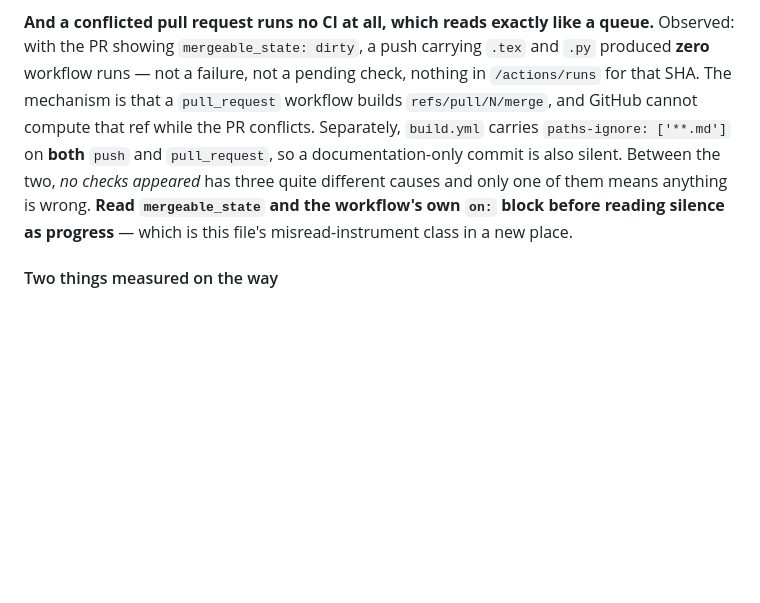
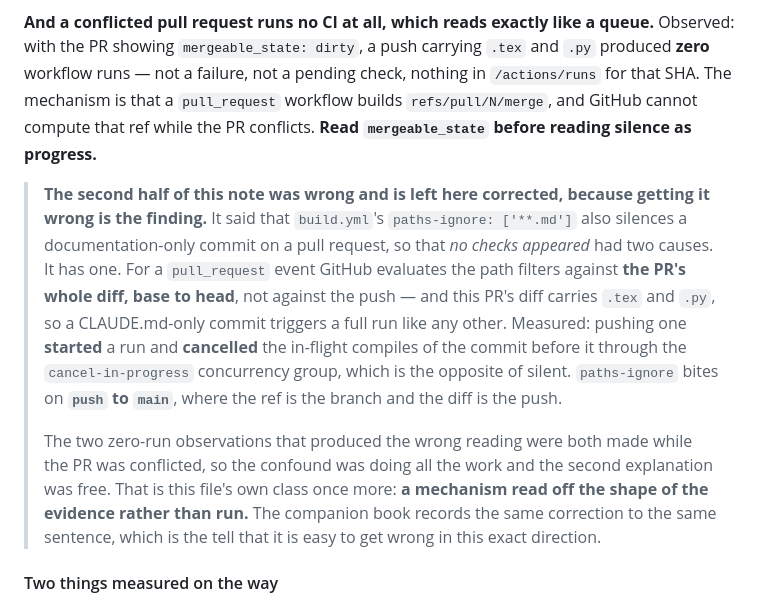
Before and after one commit to konradcinkusz/python-for-csharp-developers, a Markdown page: CLAUDE.md, the part around the change. Rendered like a GitHub page; blank space fills up the shorter version.

Commit message:
notes: correct the paths-ignore half of the silent-CI finding
The note said a CLAUDE.md-only commit is silent on a pull request because
build.yml carries paths-ignore: ['**.md']. Measured: pushing one STARTED a
run and CANCELLED the in-flight compiles of the commit before it through the
cancel-in-progress concurrency group. For a pull_request event GitHub
evaluates the path filters against the PR's whole diff, base to head, and
this PR's diff carries .tex and .py. paths-ignore bites on push to main.

Both zero-run observations that produced the wrong reading were made while
the PR was conflicted, so that confound was doing all the work and the
second explanation was free -- a mechanism read off the shape of the
evidence rather than run, which is what this pass note is otherwise about.
The wrong version is left in place and corrected rather than deleted,
because the companion book records the same correction to the same
sentence, which is the tell that it is easy to get wrong in this direction.

Co-Authored-By: Claude Opus 5 <noreply@anthropic.com>
Claude-Session: https://claude.ai/code/session_01X2nuKSYLmTqnrGabZui5pS

```diff
--- a/CLAUDE.md
+++ b/CLAUDE.md
@@ -1457,16 +1457,31 @@ is the same each time: `code/measure/transcripts.py` and the CLAUDE.md ledgers a
 
 **And a conflicted pull request runs no CI at all, which reads exactly like
 a queue.** Observed: with the PR showing `mergeable_state: dirty`, a push
-carrying `.tex` and `.py` produced **zero** workflow runs — not a failure, not
-a pending check, nothing in `/actions/runs` for that SHA. The mechanism is
-that a `pull_request` workflow builds `refs/pull/N/merge`, and GitHub cannot
-compute that ref while the PR conflicts. Separately, `build.yml` carries
-`paths-ignore: ['**.md']` on **both** `push` and `pull_request`, so a
-documentation-only commit is also silent. Between the two, *no checks
-appeared* has three quite different causes and only one of them means
-anything is wrong. **Read `mergeable_state` and the workflow's own `on:`
-block before reading silence as progress** — which is this file's
-misread-instrument class in a new place.
+carrying `.tex` and `.py` produced **zero** workflow runs — not a failure,
+not a pending check, nothing in `/actions/runs` for that SHA. The mechanism
+is that a `pull_request` workflow builds `refs/pull/N/merge`, and GitHub
+cannot compute that ref while the PR conflicts. **Read `mergeable_state`
+before reading silence as progress.**
+
+> **The second half of this note was wrong and is left here corrected,
+> because getting it wrong is the finding.** It said that `build.yml`'s
+> `paths-ignore: ['**.md']` also silences a documentation-only commit on a
+> pull request, so that *no checks appeared* had two causes. It has one.
+> For a `pull_request` event GitHub evaluates the path filters against **the
+> PR's whole diff, base to head**, not against the push — and this PR's diff
+> carries `.tex` and `.py`, so a CLAUDE.md-only commit triggers a full run
+> like any other. Measured: pushing one **started** a run and **cancelled**
+> the in-flight compiles of the commit before it through the
+> `cancel-in-progress` concurrency group, which is the opposite of silent.
+> `paths-ignore` bites on **`push` to `main`**, where the ref is the branch
+> and the diff is the push.
+>
+> The two zero-run observations that produced the wrong reading were both
+> made while the PR was conflicted, so the confound was doing all the work
+> and the second explanation was free. That is this file's own class once
+> more: **a mechanism read off the shape of the evidence rather than run.**
+> The companion book records the same correction to the same sentence, which
+> is the tell that it is easy to get wrong in this exact direction.
 
 #### Two things measured on the way
 
```
